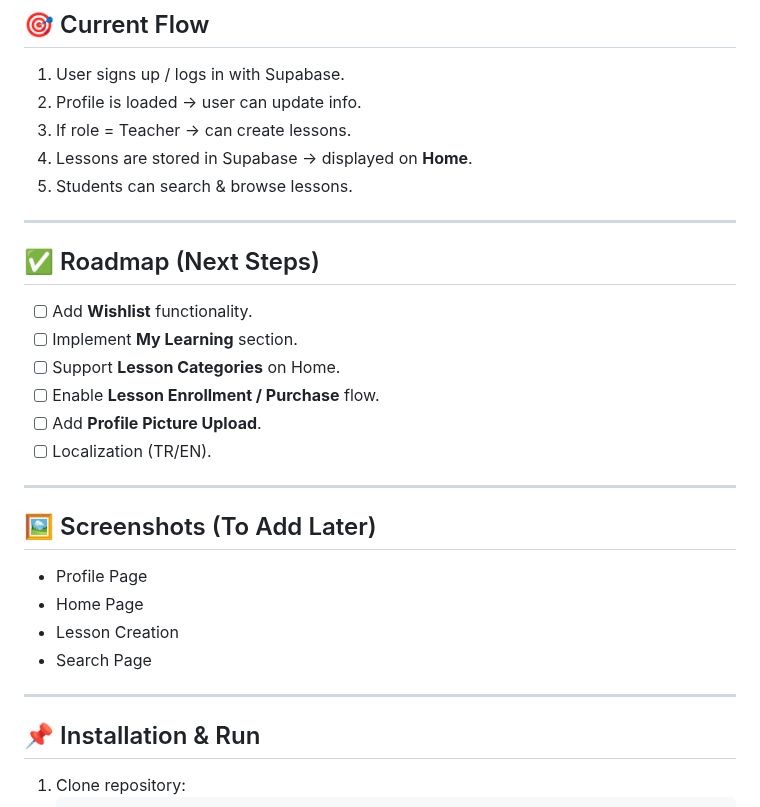
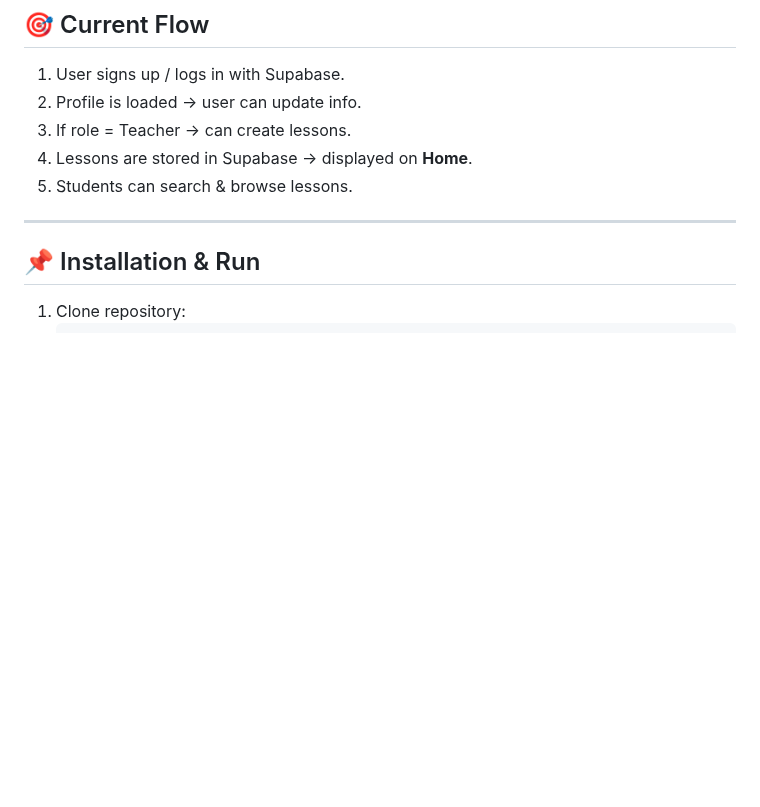
Before and after one commit to berkayvuranok/egitimciler, a Markdown page: README.md, the part around the change. Drawn GitHub-style; blank space fills up the shorter version.

Commit message:
refactor/changing-readme

```diff
--- a/README.md
+++ b/README.md
@@ -125,24 +125,6 @@ lib/
 
 ---
 
-## ✅ Roadmap (Next Steps)
-
-- [ ] Add **Wishlist** functionality.
-- [ ] Implement **My Learning** section.
-- [ ] Support **Lesson Categories** on Home.
-- [ ] Enable **Lesson Enrollment / Purchase** flow.
-- [ ] Add **Profile Picture Upload**.
-- [ ] Localization (TR/EN).
-
----
-
-## 🖼️ Screenshots (To Add Later)
-- Profile Page
-- Home Page
-- Lesson Creation
-- Search Page
-
----
 
 ## 📌 Installation & Run
 
```
